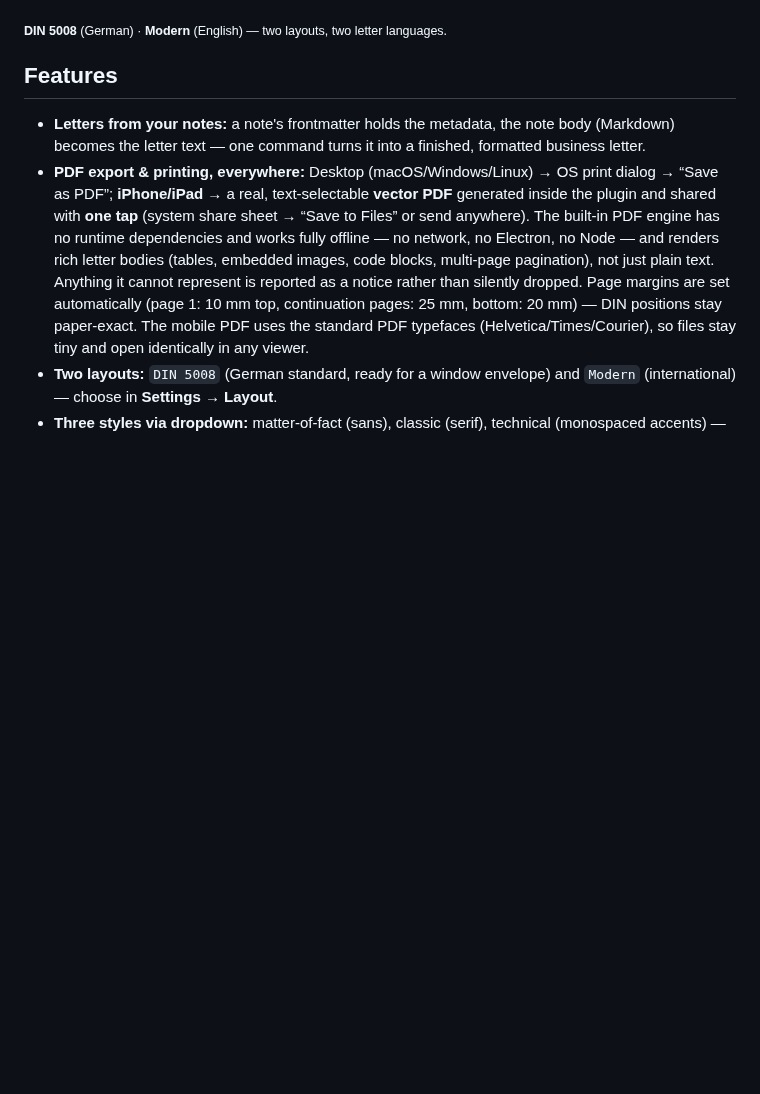
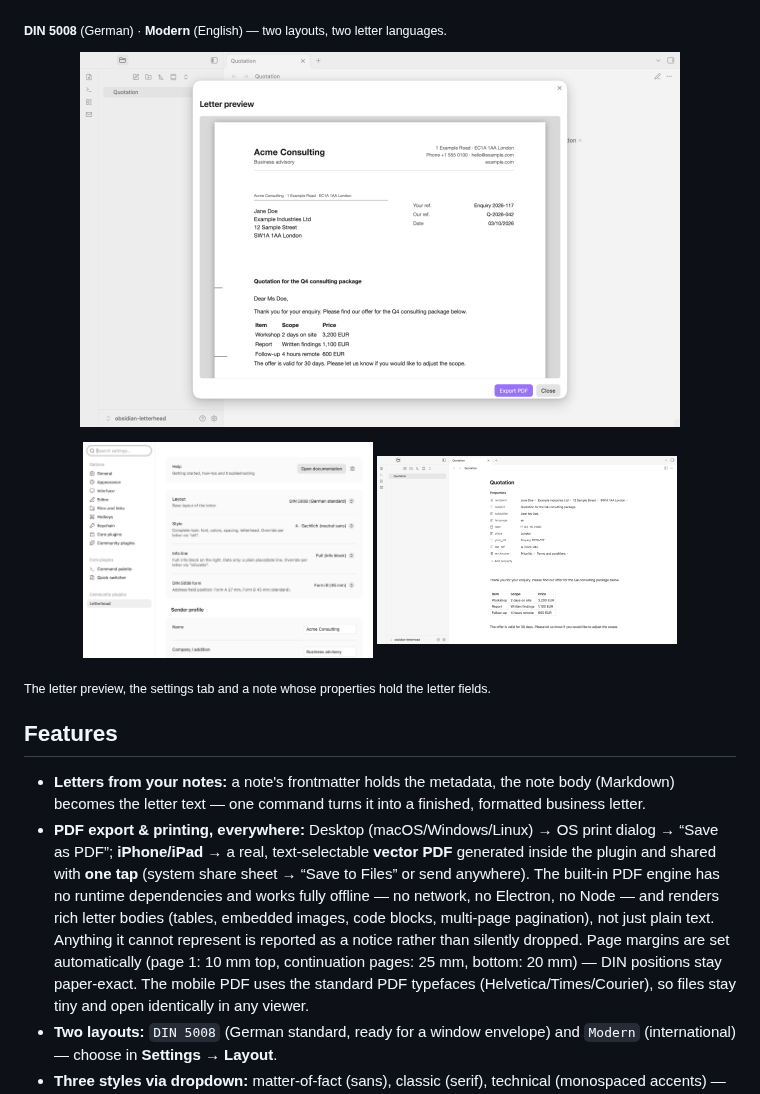
Before and after one commit to johannes-kaindl/obsidian-letterhead, a Markdown page: README.md, the part around the change. Drawn GitHub-style; blank space fills up the shorter version.

```diff
--- a/README.md
+++ b/README.md
@@ -14,6 +14,17 @@ An Obsidian plugin that turns a note into a professionally formatted business le
 </p>
 
 <sub><b>DIN 5008</b> (German) · <b>Modern</b> (English) — two layouts, two letter languages.</sub>
+
+<p align="center">
+  <img src="https://raw.githubusercontent.com/johannes-kaindl/obsidian-letterhead/main/docs/images/hero.png" alt="Letterhead preview modal showing a formatted DIN 5008 business letter over an Obsidian note" width="600">
+</p>
+
+<p align="center">
+  <img src="https://raw.githubusercontent.com/johannes-kaindl/obsidian-letterhead/main/docs/images/settings.png" alt="Letterhead settings tab with help row, layout options and sender profile" width="290">
+  <img src="https://raw.githubusercontent.com/johannes-kaindl/obsidian-letterhead/main/docs/images/note-and-frontmatter.png" alt="Obsidian note whose frontmatter properties hold the letter fields" width="300">
+</p>
+
+<sub>The letter preview, the settings tab and a note whose properties hold the letter fields.</sub>
 
 
 ## Features
```
Also changed, not shown: README.de.md (+11 -0 lines).
